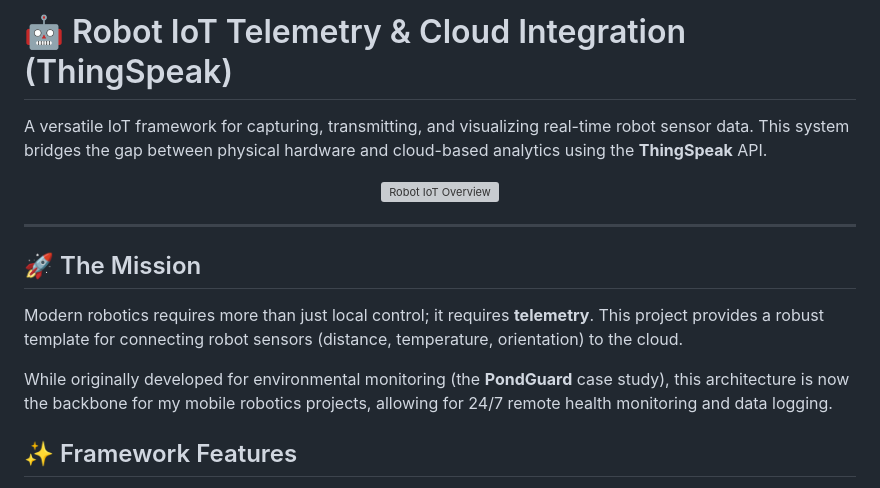
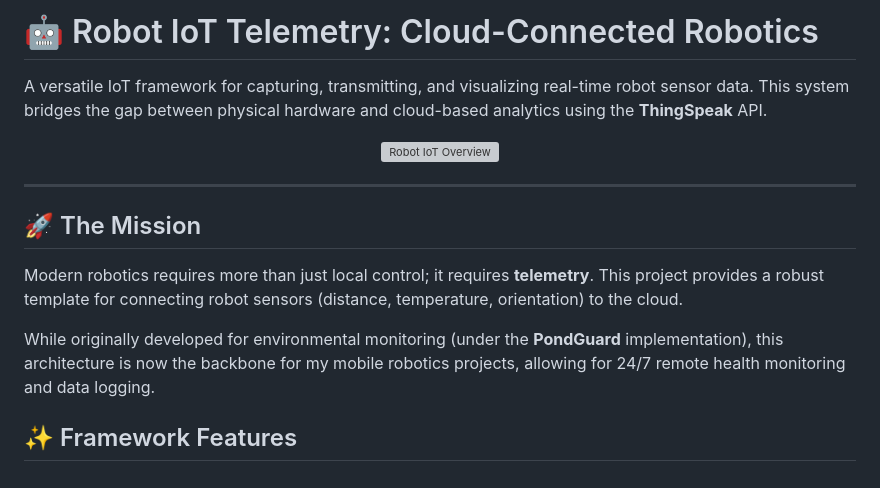
Before and after one commit to MatsRobot/Robot-IoT-Telemetry, a Markdown page: README.md, the part around one of its changes. GitHub-like rendering; grey boxes are pictures that could not be loaded.

```diff
--- a/README.md
+++ b/README.md
@@ -1,4 +1,4 @@
-# 🤖 Robot IoT Telemetry & Cloud Integration (ThingSpeak)
+# 🤖 Robot IoT Telemetry: Cloud-Connected Robotics
 
 A versatile IoT framework for capturing, transmitting, and visualizing real-time robot sensor data. This system bridges the gap between physical hardware and cloud-based analytics using the **ThingSpeak** API.
 
@@ -13,7 +13,7 @@ A versatile IoT framework for capturing, transmitting, and visualizing real-time
 ## 🚀 The Mission
 Modern robotics requires more than just local control; it requires **telemetry**. This project provides a robust template for connecting robot sensors (distance, temperature, orientation) to the cloud.
 
-While originally developed for environmental monitoring (the **PondGuard** case study), this architecture is now the backbone for my mobile robotics projects, allowing for 24/7 remote health monitoring and data logging.
+While originally developed for environmental monitoring (under the **PondGuard** implementation), this architecture is now the backbone for my mobile robotics projects, allowing for 24/7 remote health monitoring and data logging.
 
 ## ✨ Framework Features
 
```
Also changed, not shown: other parts of README.md (+0 -2 lines).
